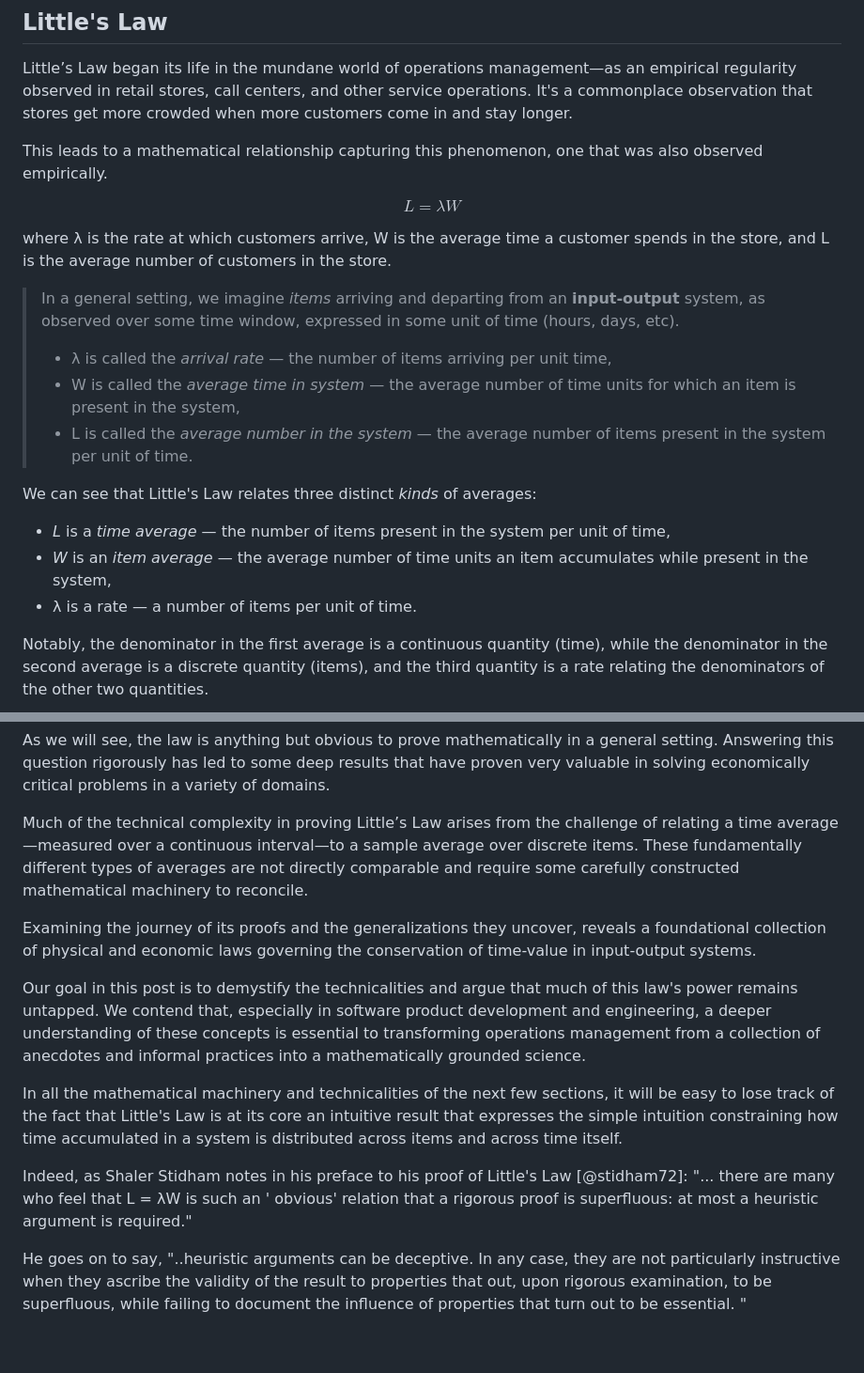
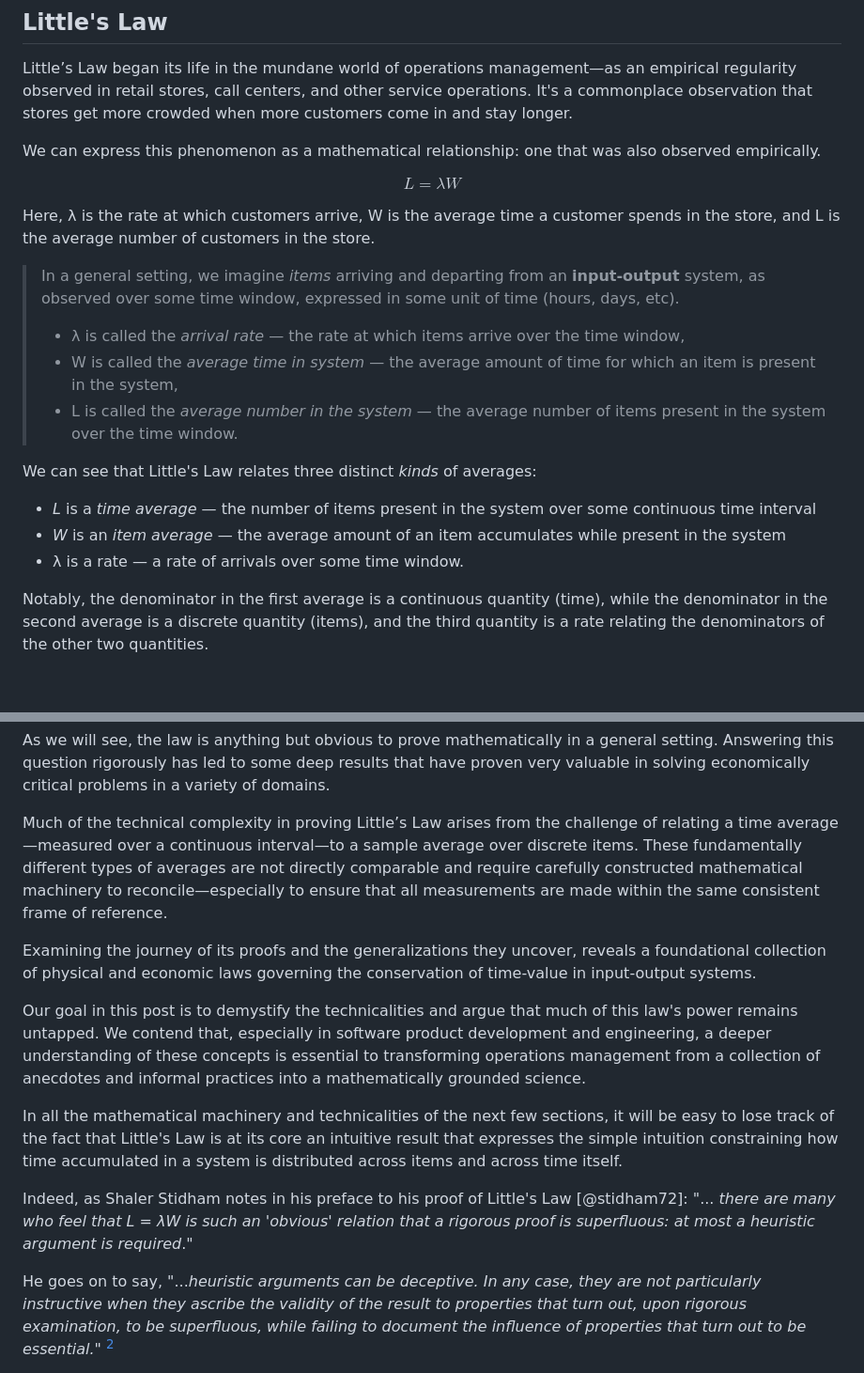
Before and after one commit to krishnaku/pypcalc, a Markdown page: pcalc/docs/littles_law_history.md, 2 parts joined by grey strips. Shown: that part at 94% size. Drawn GitHub-style; blank space fills up the shorter version.

```diff
--- a/pcalc/docs/littles_law_history.md
+++ b/pcalc/docs/littles_law_history.md
@@ -19,12 +19,11 @@ empirical regularity observed in retail stores, call centers, and other service
 operations. It's a commonplace observation that stores get more crowded when
 more customers come in and stay longer.
 
-This leads to a mathematical relationship capturing this
-phenomenon, one that was also observed empirically.
+We can express this phenomenon as a mathematical relationship: one that was also observed empirically.
 
 $$L = λW$$
 
-where λ is the rate at which customers arrive, W is the average time a customer
+Here, λ is the rate at which customers arrive, W is the average time a customer
 spends in the store, and L is the average number of customers in the store.
 
 > In a general setting, we imagine _items_ arriving and departing from an **input-output** system,
@@ -32,19 +31,18 @@ spends in the store, and L is the average number of customers in the store.
 > days,
 > etc).
 >
-> - λ is called the _arrival rate_ — the number of items arriving per unit time,
-> - W is called the _average time in system_ — the average number of time units
+> - λ is called the _arrival rate_ — the rate at which items arrive over the time window,
+> - W is called the _average time in system_ — the average amount of time
 > for which an item is present in the system,
 > - L is called the _average number in the system_ — the average number of items
-> present in the system per unit of time.
+> present in the system over the time window.
 
 We can see that Little's Law relates three distinct _kinds_ of averages:
 
-- _L_ is a _time average_ — the number of items present in the system per unit
-  of time,
-- _W_ is an _item average_ — the average number of time units an item
-  accumulates while present in the system,
-- λ is a rate — a number of items per unit of time.
+- _L_ is a _time average_ — the number of items present in the system over some continuous time interval
+- _W_ is an _item average_ — the average amount of an item
+  accumulates while present in the system
+- λ is a rate — a rate of arrivals over some time window.
 
 Notably, the denominator in the first average is a continuous quantity (time),
 while the denominator in the second average is a discrete quantity (items), and
@@ -72,11 +70,12 @@ general setting. Answering this question rigorously has led to some deep results
 that have proven very valuable in solving economically critical problems in a
 variety of domains.
 
-Much of the technical complexity in proving Little’s
-Law arises from the challenge of relating a time average—measured over a
-continuous interval—to a sample average over discrete items. These fundamentally
-different types of averages are not directly comparable and require some
-carefully constructed mathematical machinery to reconcile.
+Much of the technical complexity in proving Little’s Law arises from the
+challenge of relating a time average—measured over a continuous interval—to a
+sample average over discrete items. These fundamentally different types of
+averages are not directly comparable and require carefully constructed
+mathematical machinery to reconcile—especially to ensure that all measurements
+are made within the same consistent frame of reference.
 
 Examining the journey of its proofs and the generalizations they uncover,
 reveals a foundational collection of physical and economic laws
@@ -94,12 +93,11 @@ expresses the simple intuition constraining how time accumulated in a system is
 distributed across items and across time itself.
 
 Indeed, as Shaler Stidham notes in his preface to his proof of Little's
-Law [@stidham72]:  "... there are many who feel that L = λW is such an '
-obvious' relation that a rigorous proof is superfluous: at most a heuristic
-argument is required."
+Law [@stidham72]: "... _there are many who feel that L = λW is such an 'obvious' relation that a
+rigorous proof is superfluous: at most a heuristic argument is required_."
 
-He goes on to say, "..heuristic arguments can be deceptive. In any case, they
-are not particularly instructive when they ascribe the validity of the result to
-properties that out, upon rigorous examination, to be superfluous, while failing
-to document the influence of properties that turn out to be essential. "
+He goes on to say, "..._heuristic arguments can be deceptive. In any case, they are not particularly
+instructive when they ascribe the validity of the result to properties that turn
+out, upon rigorous examination, to be superfluous, while failing to document the
+influence of properties that turn out to be essential._" [^-misconceptions]
 
```
Also changed, not shown: other parts of pcalc/docs/littles_law_history.md (+23 -15 lines).
